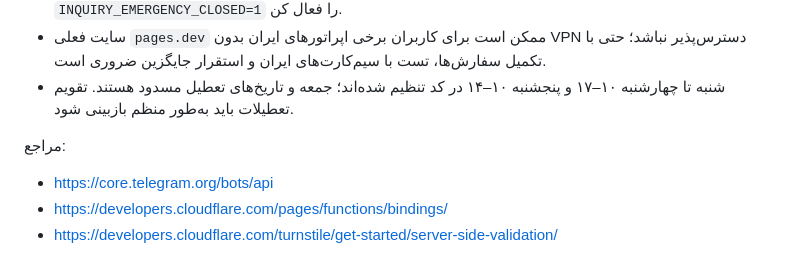
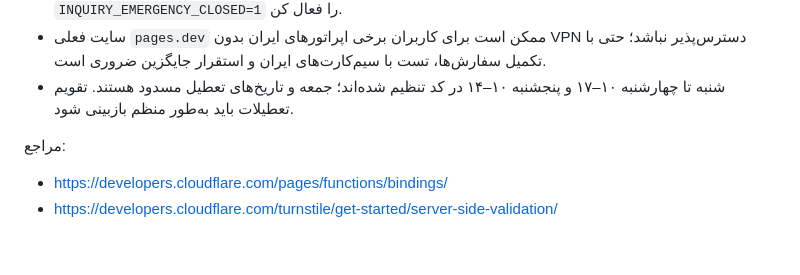
Before and after one commit to alireza-anari/Haniel_Gold, a Markdown page: docs/PURCHASE_INQUIRIES_FA.md, the part around the change. Rendered like a GitHub page.

Commit message:
Remove retired Telegram reference from inquiry guide

```diff
--- a/docs/PURCHASE_INQUIRIES_FA.md
+++ b/docs/PURCHASE_INQUIRIES_FA.md
@@ -52,6 +52,5 @@
 - شنبه تا چهارشنبه ۱۰–۱۷ و پنجشنبه ۱۰–۱۴ در کد تنظیم شده‌اند؛ جمعه و تاریخ‌های تعطیل مسدود هستند. تقویم تعطیلات باید به‌طور منظم بازبینی شود.
 
 مراجع:
-- https://core.telegram.org/bots/api
 - https://developers.cloudflare.com/pages/functions/bindings/
 - https://developers.cloudflare.com/turnstile/get-started/server-side-validation/
```
